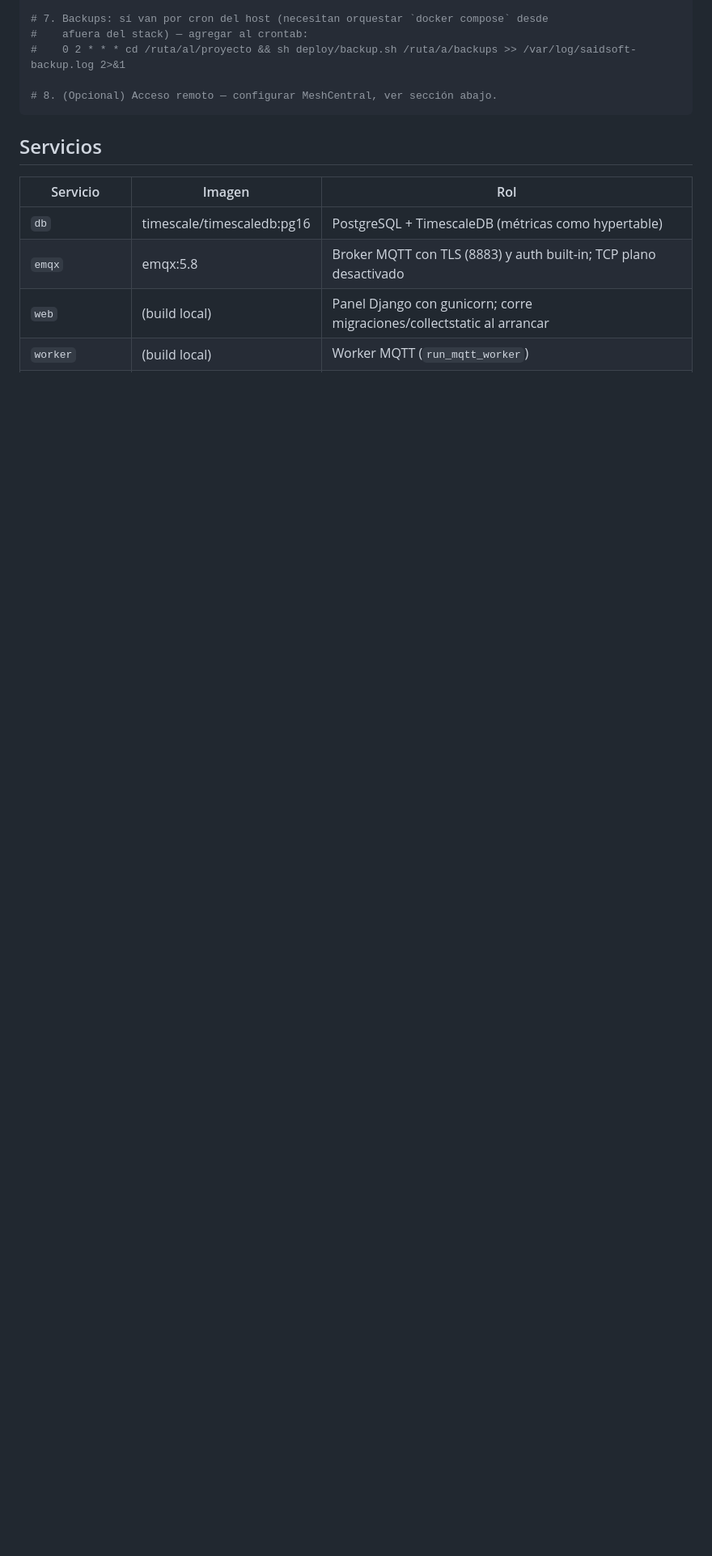
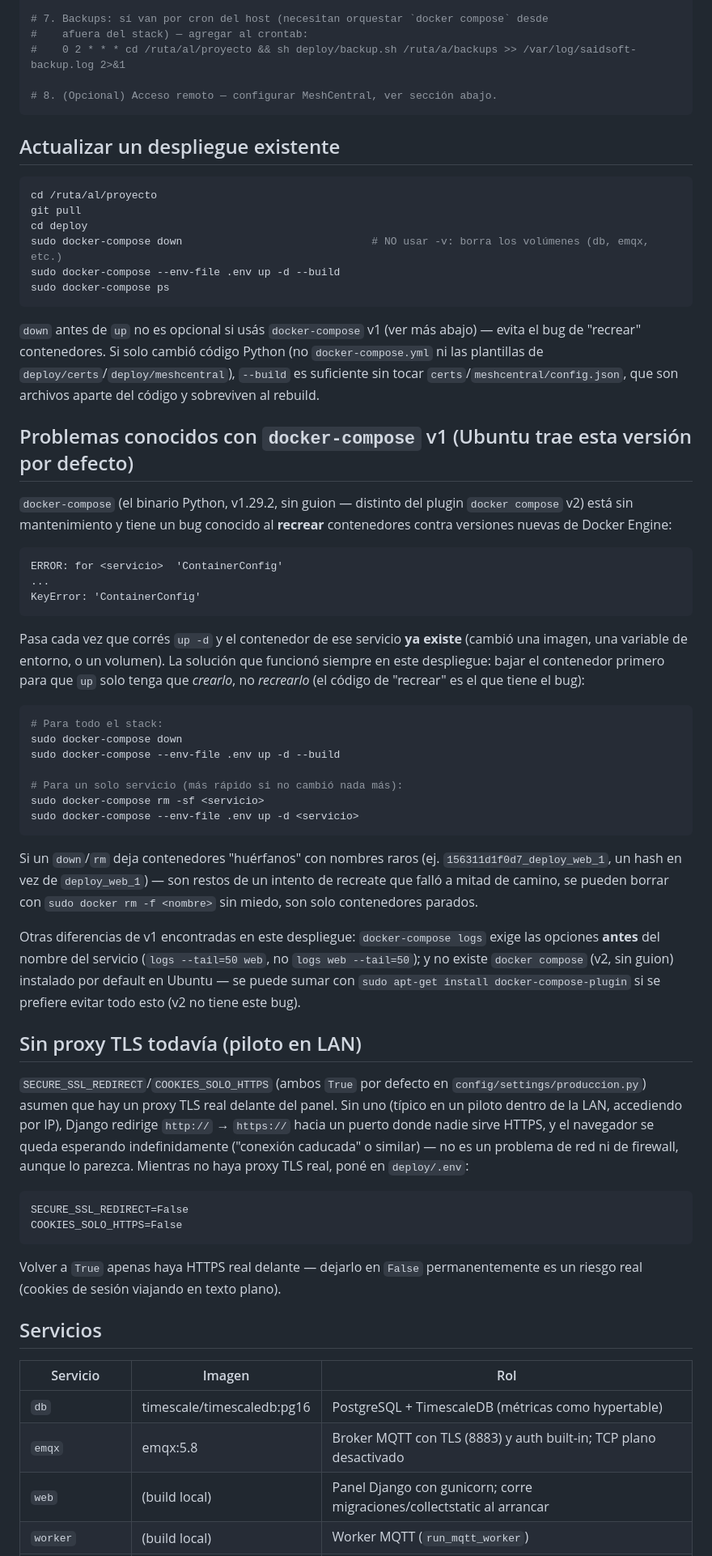
Before and after one commit to maycolmoreno/saidsoft-core, a Markdown page: deploy/README-produccion.md, the part around the change. Shown at 81% size. Drawn GitHub-style; blank space fills up the shorter version.

Commit message:
Documentar el bug de docker-compose v1 y el redirect HTTPS sin proxy
Dos problemas golpeados varias veces durante el primer despliegue real, sin
documentar en ningún lado:

- docker-compose v1 (el binario Python, no el plugin v2) tiene un bug
  conocido al "recrear" contenedores contra Docker Engine nuevo
  (KeyError: 'ContainerConfig'). La solución que funcionó siempre fue bajar
  el contenedor primero (down/rm) para que up solo tenga que crearlo. Se
  agrega como sección aparte con la receta exacta, más las diferencias de
  sintaxis de v1 encontradas (logs con opciones antes del servicio).
- SECURE_SSL_REDIRECT/COOKIES_SOLO_HTTPS en True por defecto asumen un proxy
  TLS real delante — sin uno (piloto en LAN por IP), el navegador queda
  esperando indefinidamente un HTTPS que nadie sirve, y se ve idéntico a un
  problema de red/firewall aunque no lo sea.

También se agrega la sección "Actualizar un despliegue existente" con el
flujo de git pull + rebuild que se terminó usando en la práctica.

Co-Authored-By: Claude Sonnet 5 <noreply@anthropic.com>

````diff
--- a/deploy/README-produccion.md
+++ b/deploy/README-produccion.md
@@ -60,6 +60,78 @@ sh deploy/bootstrap-emqx.sh
 
 # 8. (Opcional) Acceso remoto — configurar MeshCentral, ver sección abajo.
 ```
+
+## Actualizar un despliegue existente
+
+```bash
+cd /ruta/al/proyecto
+git pull
+cd deploy
+sudo docker-compose down                              # NO usar -v: borra los volúmenes (db, emqx, etc.)
+sudo docker-compose --env-file .env up -d --build
+sudo docker-compose ps
+```
+
+`down` antes de `up` no es opcional si usás `docker-compose` v1 (ver más abajo) — evita
+el bug de "recrear" contenedores. Si solo cambió código Python (no `docker-compose.yml`
+ni las plantillas de `deploy/certs`/`deploy/meshcentral`), `--build` es suficiente sin
+tocar `certs`/`meshcentral/config.json`, que son archivos aparte del código y sobreviven
+al rebuild.
+
+## Problemas conocidos con `docker-compose` v1 (Ubuntu trae esta versión por defecto)
+
+`docker-compose` (el binario Python, v1.29.2, sin guion — distinto del plugin `docker
+compose` v2) está sin mantenimiento y tiene un bug conocido al **recrear** contenedores
+contra versiones nuevas de Docker Engine:
+
+```
+ERROR: for <servicio>  'ContainerConfig'
+...
+KeyError: 'ContainerConfig'
+```
+
+Pasa cada vez que corrés `up -d` y el contenedor de ese servicio **ya existe** (cambió
+una imagen, una variable de entorno, o un volumen). La solución que funcionó siempre en
+este despliegue: bajar el contenedor primero para que `up` solo tenga que *crearlo*, no
+*recrearlo* (el código de "recrear" es el que tiene el bug):
+
+```bash
+# Para todo el stack:
+sudo docker-compose down
+sudo docker-compose --env-file .env up -d --build
+
+# Para un solo servicio (más rápido si no cambió nada más):
+sudo docker-compose rm -sf <servicio>
+sudo docker-compose --env-file .env up -d <servicio>
+```
+
+Si un `down`/`rm` deja contenedores "huérfanos" con nombres raros (ej.
+`156311d1f0d7_deploy_web_1`, un hash en vez de `deploy_web_1`) — son restos de un
+intento de recreate que falló a mitad de camino, se pueden borrar con
+`sudo docker rm -f <nombre>` sin miedo, son solo contenedores parados.
+
+Otras diferencias de v1 encontradas en este despliegue: `docker-compose logs` exige las
+opciones **antes** del nombre del servicio (`logs --tail=50 web`, no
+`logs web --tail=50`); y no existe `docker compose` (v2, sin guion) instalado por
+default en Ubuntu — se puede sumar con `sudo apt-get install docker-compose-plugin` si
+se prefiere evitar todo esto (v2 no tiene este bug).
+
+## Sin proxy TLS todavía (piloto en LAN)
+
+`SECURE_SSL_REDIRECT`/`COOKIES_SOLO_HTTPS` (ambos `True` por defecto en
+`config/settings/produccion.py`) asumen que hay un proxy TLS real delante del panel. Sin
+uno (típico en un piloto dentro de la LAN, accediendo por IP), Django redirige
+`http://` → `https://` hacia un puerto donde nadie sirve HTTPS, y el navegador se queda
+esperando indefinidamente ("conexión caducada" o similar) — no es un problema de red ni
+de firewall, aunque lo parezca. Mientras no haya proxy TLS real, poné en `deploy/.env`:
+
+```
+SECURE_SSL_REDIRECT=False
+COOKIES_SOLO_HTTPS=False
+```
+
+Volver a `True` apenas haya HTTPS real delante — dejarlo en `False` permanentemente es
+un riesgo real (cookies de sesión viajando en texto plano).
 
 ## Servicios
 
````
